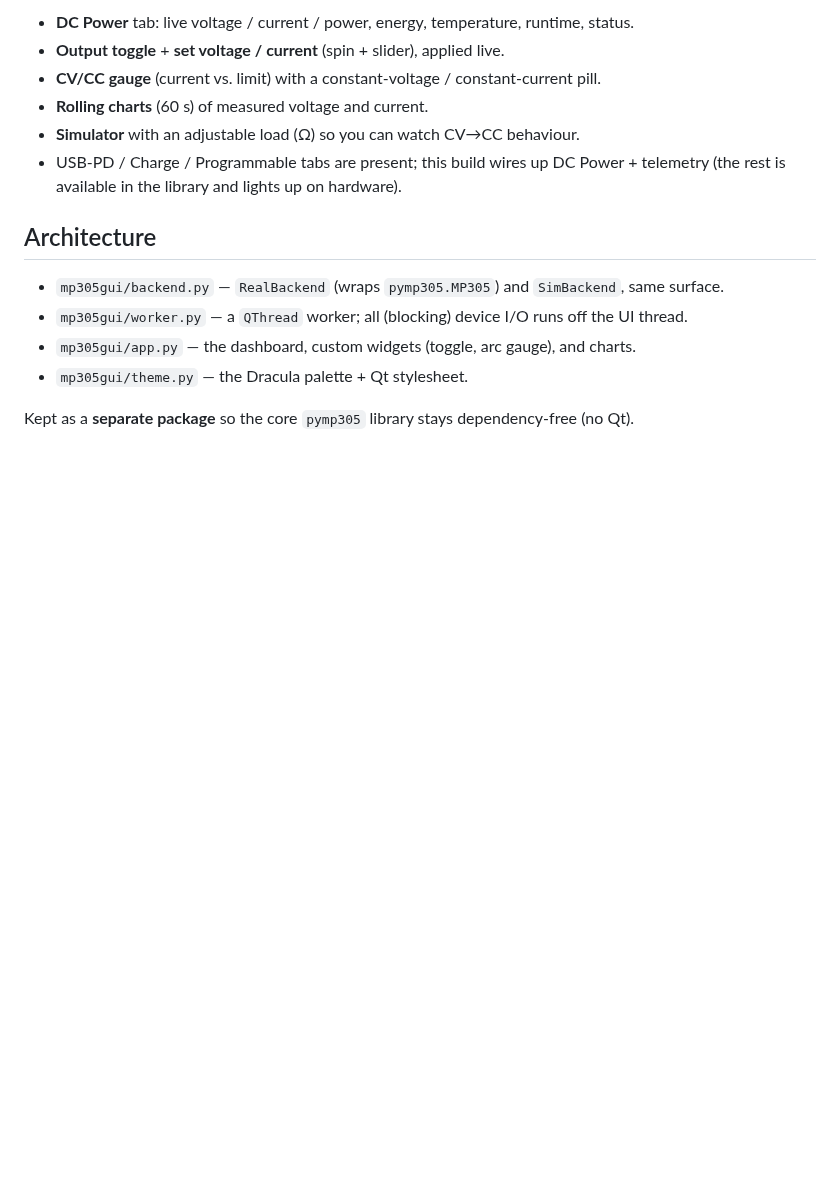
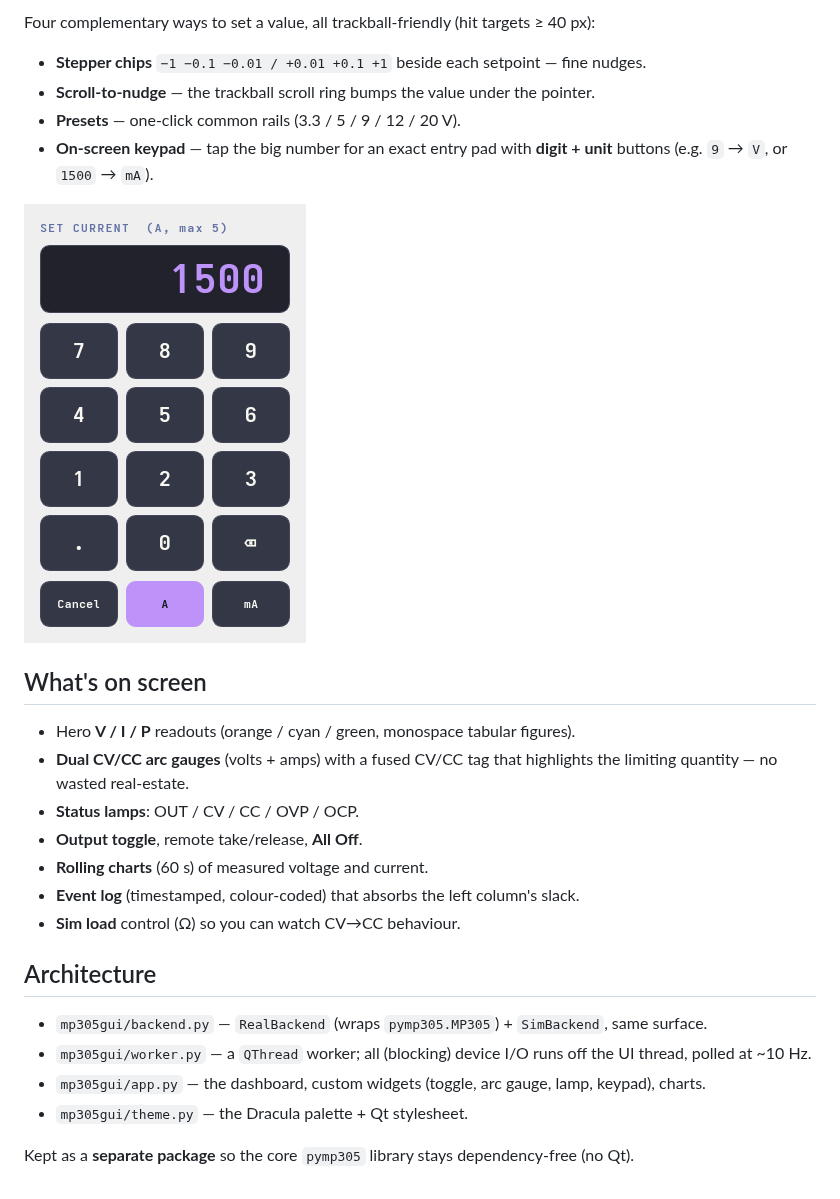
Before and after one commit to nemanjan00/pymp305, a Markdown page: gui/README.md, the part around one of its changes. GitHub-like rendering; pictures changed too: gui/screenshot-keypad.png (added); blank space fills up the shorter version.

```diff
--- a/gui/README.md
+++ b/gui/README.md
@@ -24,17 +26,31 @@ python run.py --demo     # force the simulator
 
-- **DC Power** tab: live voltage / current / power, energy, temperature, runtime, status.
-- **Output toggle** + **set voltage / current** (spin + slider), applied live.
-- **CV/CC gauge** (current vs. limit) with a constant-voltage / constant-current pill.
+Four complementary ways to set a value, all trackball-friendly (hit targets ≥ 40 px):
+
+- **Stepper chips** `−1 −0.1 −0.01 / +0.01 +0.1 +1` beside each setpoint — fine nudges.
+- **Scroll-to-nudge** — the trackball scroll ring bumps the value under the pointer.
+- **Presets** — one-click common rails (3.3 / 5 / 9 / 12 / 20 V).
+- **On-screen keypad** — tap the big number for an exact entry pad with **digit + unit**
+  buttons (e.g. `9` → `V`, or `1500` → `mA`).
+
+![keypad](./screenshot-keypad.png)
+
+## What's on screen
+
+- Hero **V / I / P** readouts (orange / cyan / green, monospace tabular figures).
+- **Dual CV/CC arc gauges** (volts + amps) with a fused CV/CC tag that highlights the
+  limiting quantity — no wasted real-estate.
+- **Status lamps**: OUT / CV / CC / OVP / OCP.
+- **Output toggle**, remote take/release, **All Off**.
 - **Rolling charts** (60 s) of measured voltage and current.
-- **Simulator** with an adjustable load (Ω) so you can watch CV→CC behaviour.
-- USB-PD / Charge / Programmable tabs are present; this build wires up DC Power + telemetry
-  (the rest is available in the library and lights up on hardware).
+- **Event log** (timestamped, colour-coded) that absorbs the left column's slack.
+- **Sim load** control (Ω) so you can watch CV→CC behaviour.
 
 ## Architecture
 
-- `mp305gui/backend.py` — `RealBackend` (wraps `pymp305.MP305`) and `SimBackend`, same surface.
-- `mp305gui/worker.py` — a `QThread` worker; all (blocking) device I/O runs off the UI thread.
-- `mp305gui/app.py` — the dashboard, custom widgets (toggle, arc gauge), and charts.
+- `mp305gui/backend.py` — `RealBackend` (wraps `pymp305.MP305`) + `SimBackend`, same surface.
+- `mp305gui/worker.py` — a `QThread` worker; all (blocking) device I/O runs off the UI thread,
+  polled at ~10 Hz.
+- `mp305gui/app.py` — the dashboard, custom widgets (toggle, arc gauge, lamp, keypad), charts.
 - `mp305gui/theme.py` — the Dracula palette + Qt stylesheet.
 
 Kept as a **separate package** so the core `pymp305` library stays dependency-free (no Qt).
```
Also changed, not shown: other parts of gui/README.md (+8 -6 lines), CHANGELOG.md (+9 -0 lines), gui/screenshot.png, 3 other files.
